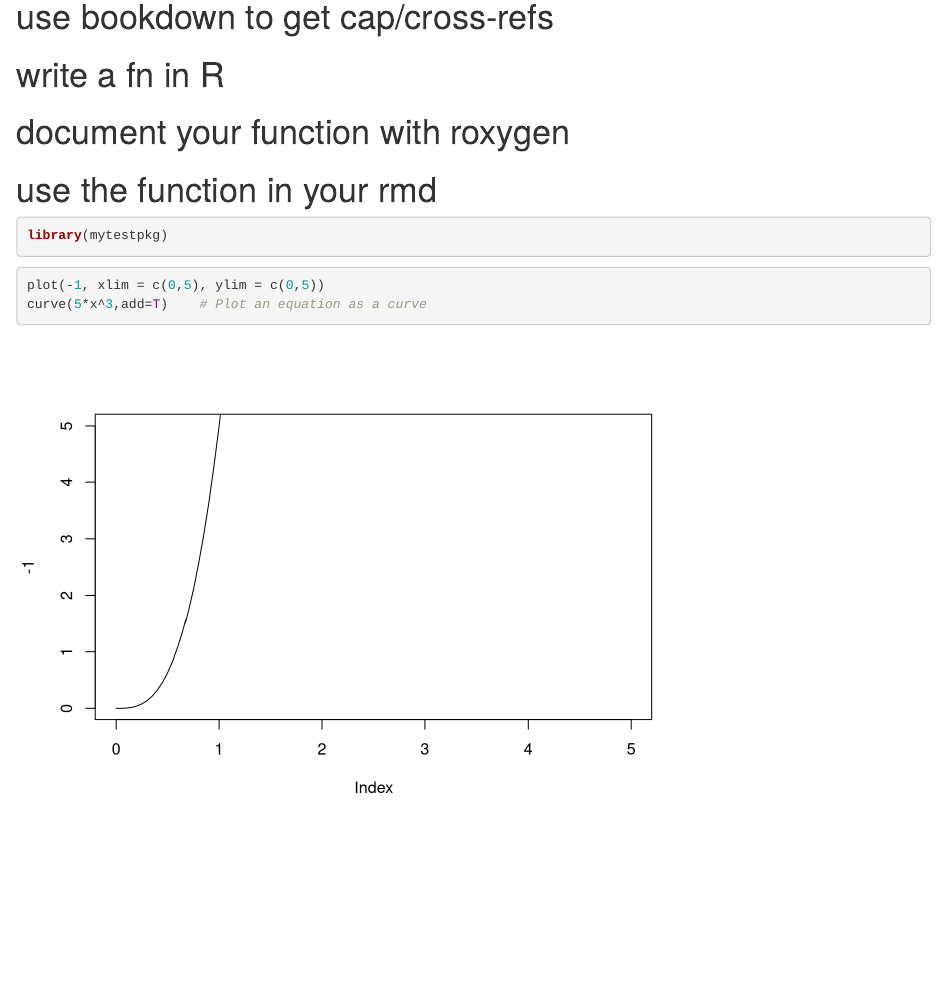
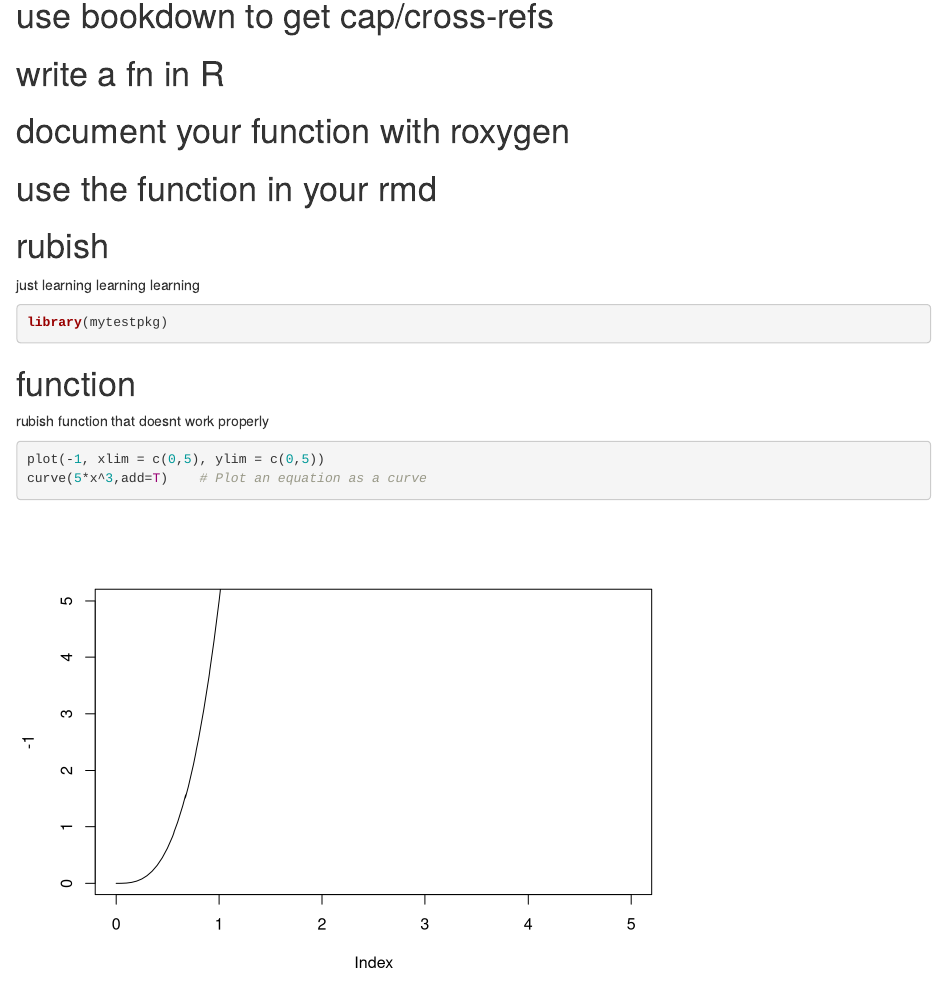
Before and after one commit to quassinja/mytestpkg, an R Markdown document (analysis/PackageTest.Rmd): the page in a window 1100 px wide, from 320 px down. Rendered offline with R 4.5, knitr and Pandoc, with nearby package versions; drawn as R Markdown's standard HTML page in place of the format the file asks for.

Commit message:
added text

````diff
--- a/analysis/PackageTest.Rmd
+++ b/analysis/PackageTest.Rmd
@@ -18,13 +18,17 @@ output: bookdown::word_document2
 knitr::opts_chunk$set(echo = TRUE)
 ```
 
+# rubish
 
+just learning learning learning
 
 ```{r}
 library(mytestpkg)
 ```
 
+# function
 
+rubish function that doesnt work properly
 
 ```{r}
 plot(-1, xlim = c(0,5), ylim = c(0,5))
````
